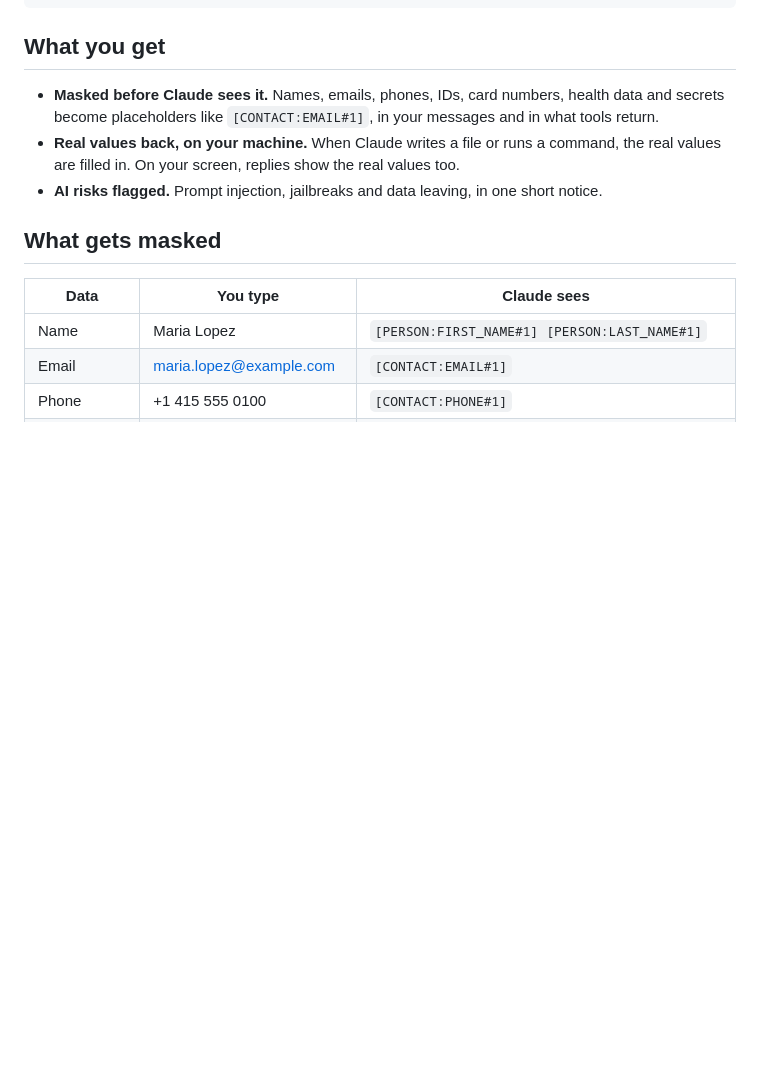
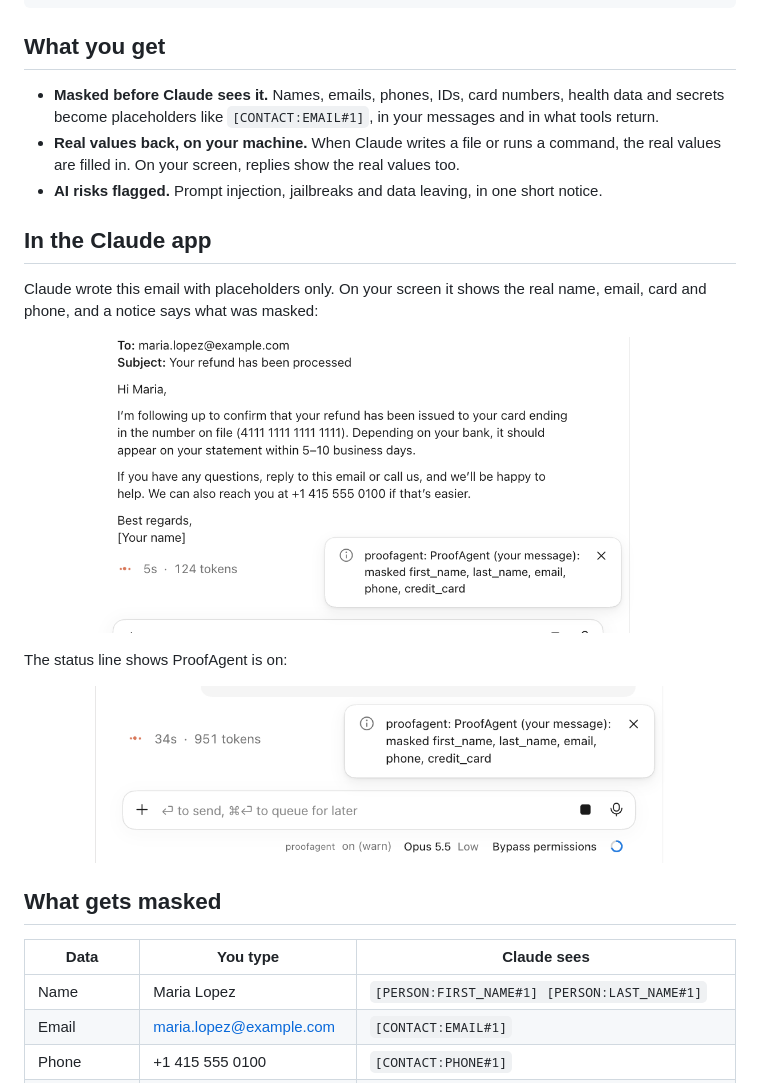
Before and after one commit to ProofAgent-ai/proofagent-claude-plugin, a Markdown page: plugins/proofagent/README.md, the part around the change. Rendered like a GitHub page; pictures changed too: assets/screenshot-masked-email.png (added), assets/screenshot-notice.png (added); blank space fills up the shorter version.

Commit message:
README: real screenshots from the Claude app
Co-Authored-By: Claude Opus 5.5 <noreply@anthropic.com>

```diff
--- a/plugins/proofagent/README.md
+++ b/plugins/proofagent/README.md
@@ -35,6 +35,16 @@ No key to copy. **In Claude Code**, send these one at a time, then sign in as in
 - **Masked before Claude sees it.** Names, emails, phones, IDs, card numbers, health data and secrets become placeholders like `[CONTACT:EMAIL#1]`, in your messages and in what tools return.
 - **Real values back, on your machine.** When Claude writes a file or runs a command, the real values are filled in. On your screen, replies show the real values too.
 - **AI risks flagged.** Prompt injection, jailbreaks and data leaving, in one short notice.
+
+## In the Claude app
+
+Claude wrote this email with placeholders only. On your screen it shows the real name, email, card and phone, and a notice says what was masked:
+
+<p align="center"><img src="https://raw.githubusercontent.com/ProofAgent-ai/proofagent-claude-plugin/main/assets/screenshot-masked-email.png" alt="An email drafted by Claude, shown with real values on screen, with the ProofAgent masking notice" width="80%"></p>
+
+The status line shows ProofAgent is on:
+
+<p align="center"><img src="https://raw.githubusercontent.com/ProofAgent-ai/proofagent-claude-plugin/main/assets/screenshot-notice.png" alt="ProofAgent notice and status line in the Claude app" width="80%"></p>
 
 ## What gets masked
 
```
Also changed, not shown: README.md (+10 -0 lines).
